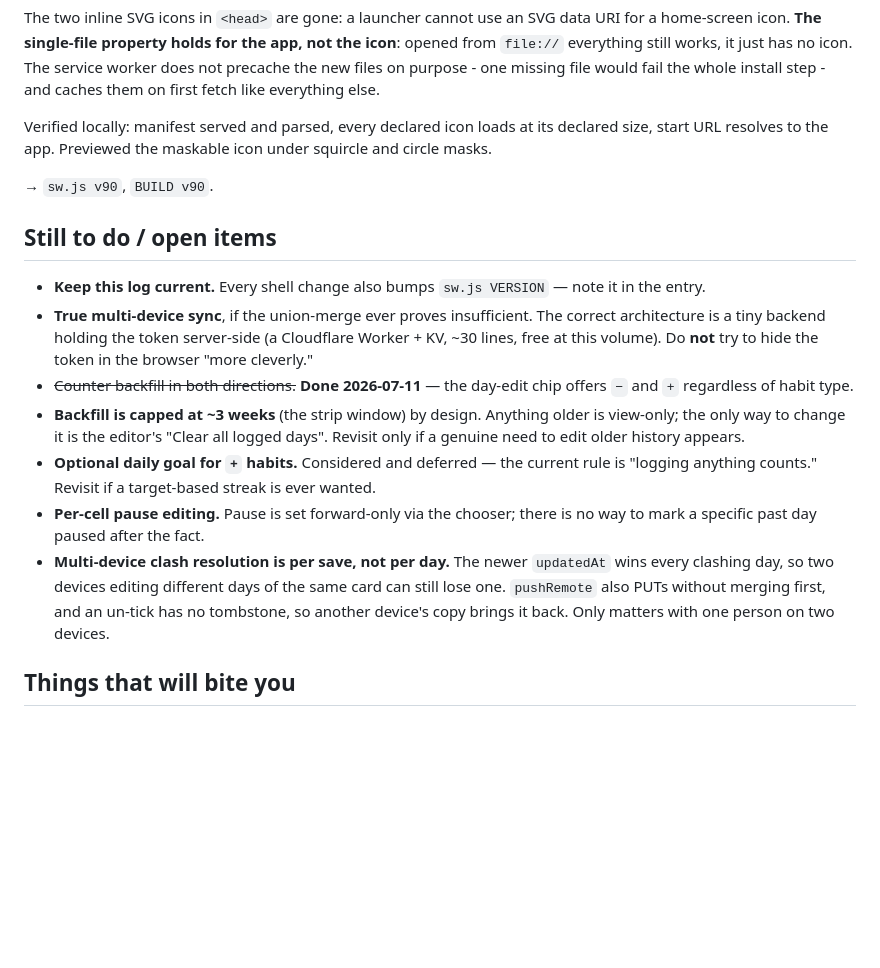
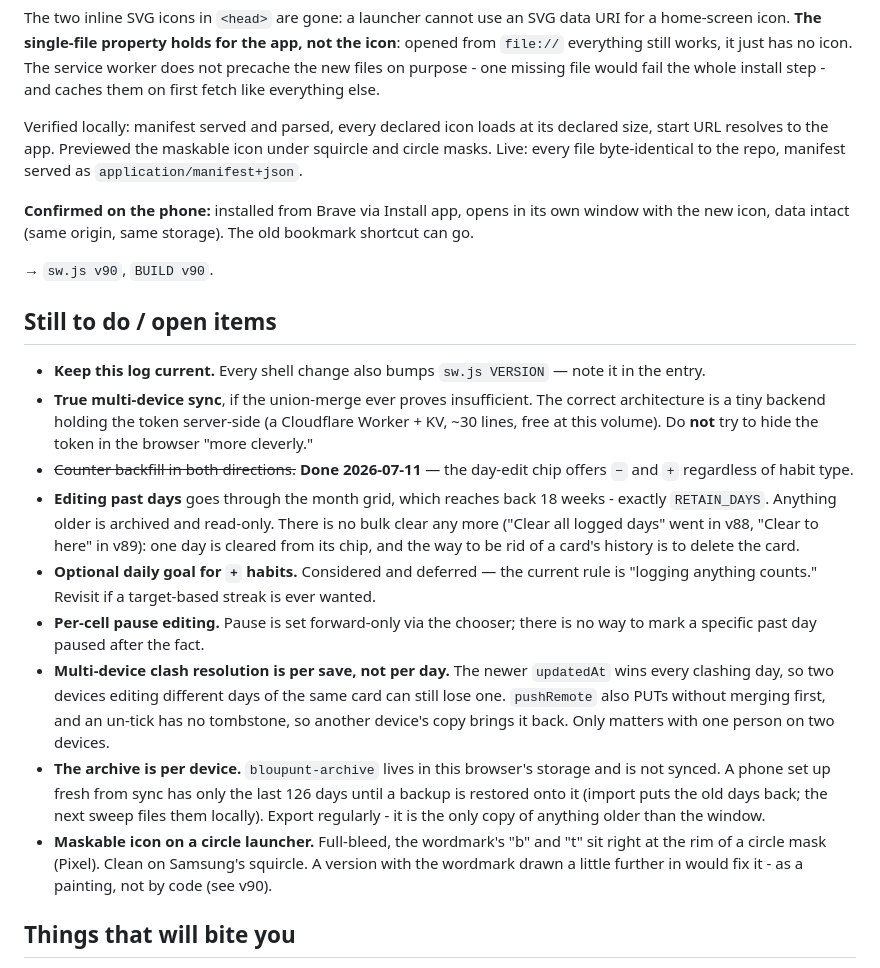
Before and after one commit to MaNaeSWolf/bloupunt, a Markdown page: DEVLOG.md, the part around the change. Drawn GitHub-style; blank space fills up the shorter version.

Commit message:
Notes: v90 confirmed on the phone, and the open items brought up to date
The backfill item still named Clear all logged days and a three-week limit; editing
reaches the whole 18-week grid and there is no bulk clear any more. Added the
per-device archive (export is the only copy of anything older than the window) and
the wordmark sitting at the rim of a circle-masked icon.

Co-Authored-By: Claude Opus 5.5 <noreply@anthropic.com>

```diff
--- a/DEVLOG.md
+++ b/DEVLOG.md
@@ -3112,6 +3112,10 @@ on first fetch like everything else.
 
 Verified locally: manifest served and parsed, every declared icon loads at its declared size,
 start URL resolves to the app. Previewed the maskable icon under squircle and circle masks.
+Live: every file byte-identical to the repo, manifest served as `application/manifest+json`.
+
+**Confirmed on the phone:** installed from Brave via Install app, opens in its own window with
+the new icon, data intact (same origin, same storage). The old bookmark shortcut can go.
 
 → `sw.js v90`, `BUILD v90`.
 
@@ -3125,9 +3129,10 @@ start URL resolves to the app. Previewed the maskable icon under squircle and ci
   the browser "more cleverly."
 - ~~Counter backfill in both directions.~~ **Done 2026-07-11** — the day-edit chip
   offers `−` and `+` regardless of habit type.
-- **Backfill is capped at ~3 weeks** (the strip window) by design. Anything older is
-  view-only; the only way to change it is the editor's "Clear all logged days".
-  Revisit only if a genuine need to edit older history appears.
+- **Editing past days** goes through the month grid, which reaches back 18 weeks - exactly
+  `RETAIN_DAYS`. Anything older is archived and read-only. There is no bulk clear any more
+  ("Clear all logged days" went in v88, "Clear to here" in v89): one day is cleared from its
+  chip, and the way to be rid of a card's history is to delete the card.
 - **Optional daily goal for `+` habits.** Considered and deferred — the current rule
   is "logging anything counts." Revisit if a target-based streak is ever wanted.
 - **Per-cell pause editing.** Pause is set forward-only via the chooser; there is no
@@ -3136,6 +3141,13 @@ start URL resolves to the app. Previewed the maskable icon under squircle and ci
   clashing day, so two devices editing different days of the same card can still lose one.
   `pushRemote` also PUTs without merging first, and an un-tick has no tombstone, so another
   device's copy brings it back. Only matters with one person on two devices.
+- **The archive is per device.** `bloupunt-archive` lives in this browser's storage and is not
+  synced. A phone set up fresh from sync has only the last 126 days until a backup is restored
+  onto it (import puts the old days back; the next sweep files them locally). Export
+  regularly - it is the only copy of anything older than the window.
+- **Maskable icon on a circle launcher.** Full-bleed, the wordmark's "b" and "t" sit right at
+  the rim of a circle mask (Pixel). Clean on Samsung's squircle. A version with the wordmark
+  drawn a little further in would fix it - as a painting, not by code (see v90).
 
 ## Things that will bite you
 
```
